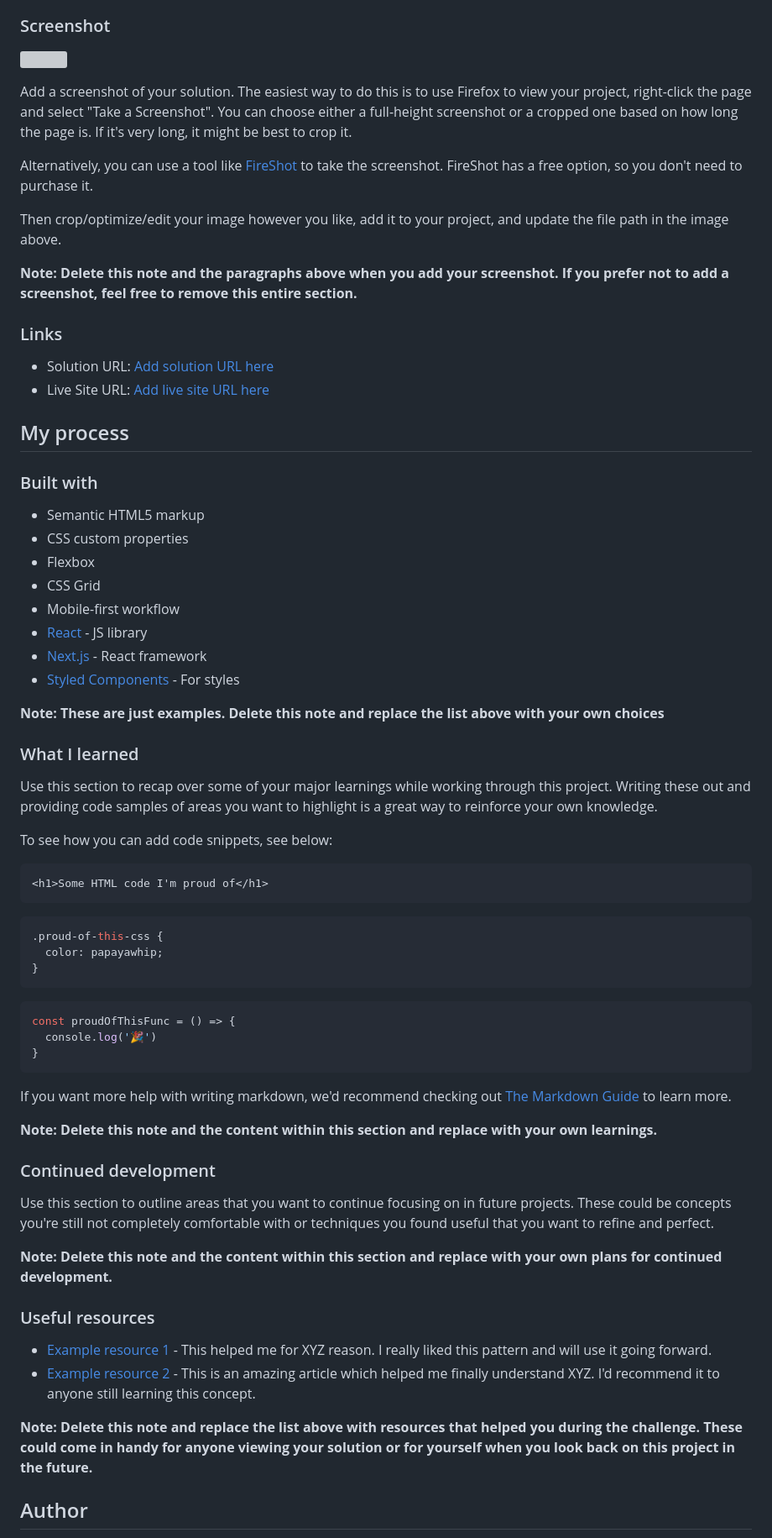
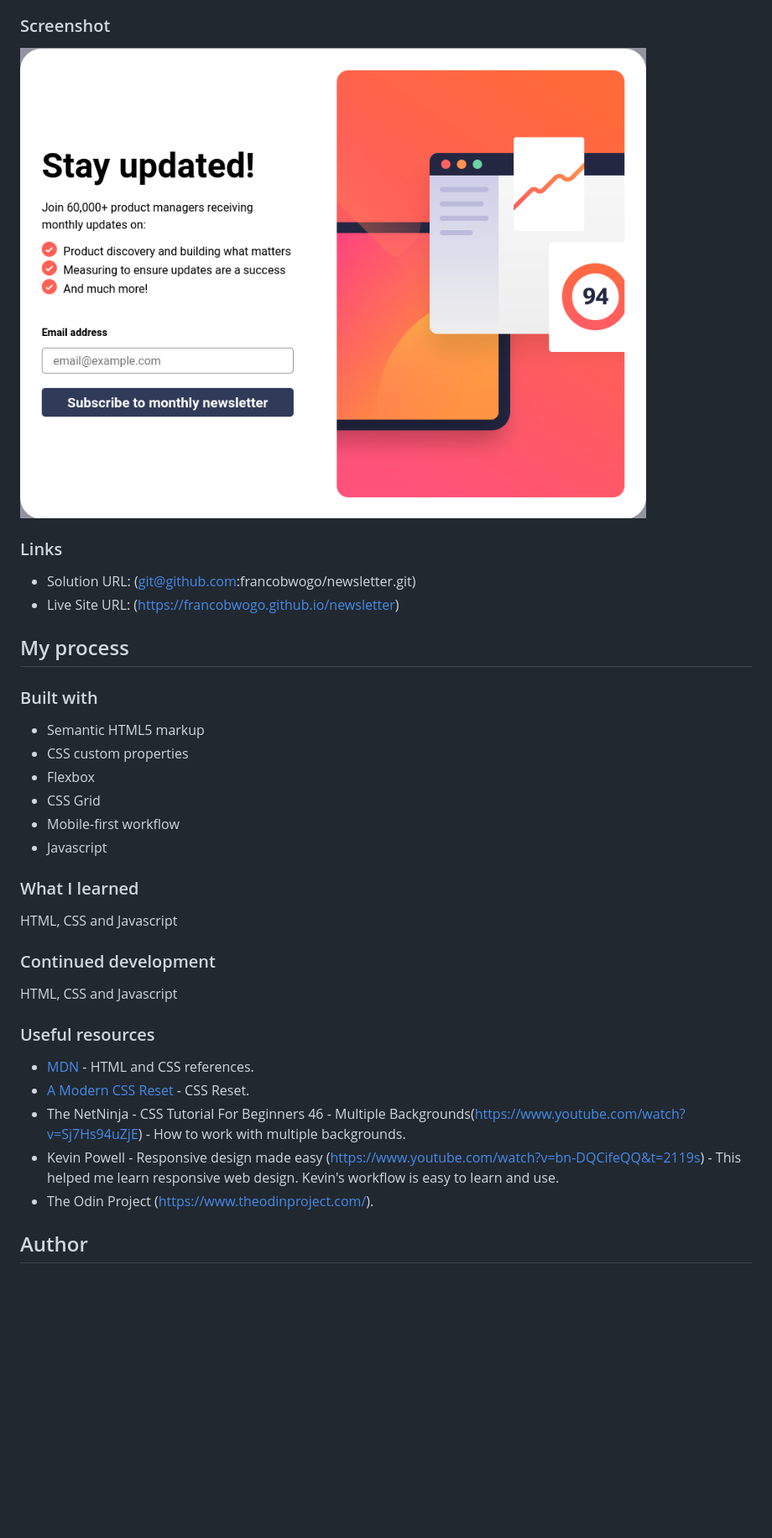
Before and after one commit to francobwogo/newsletter, a Markdown page: README.md, the part around the change printed below. Shown: that part at 84% size. Drawn GitHub-style; pictures changed too: Screenshot.png (added); blank space fills up the shorter version; grey boxes are pictures that could not be loaded.

````diff
--- a/README.md
+++ b/README.md
@@ -34,20 +32,13 @@ Users should be able to:
 
 ### Screenshot
 
-![](./screenshot.jpg)
+![](./Screenshot.png)
 
-Add a screenshot of your solution. The easiest way to do this is to use Firefox to view your project, right-click the page and select "Take a Screenshot". You can choose either a full-height screenshot or a cropped one based on how long the page is. If it's very long, it might be best to crop it.
-
-Alternatively, you can use a tool like [FireShot](https://getfireshot.com/) to take the screenshot. FireShot has a free option, so you don't need to purchase it.
-
-Then crop/optimize/edit your image however you like, add it to your project, and update the file path in the image above.
-
-**Note: Delete this note and the paragraphs above when you add your screenshot. If you prefer not to add a screenshot, feel free to remove this entire section.**
 
 ### Links
 
-- Solution URL: [Add solution URL here](https://your-solution-url.com)
-- Live Site URL: [Add live site URL here](https://your-live-site-url.com)
+- Solution URL: (git@github.com:francobwogo/newsletter.git)
+- Live Site URL: (https://francobwogo.github.io/newsletter)
 
 ## My process
 
@@ -58,48 +49,23 @@ Then crop/optimize/edit your image however you like, add it to your project, and
 - Flexbox
 - CSS Grid
 - Mobile-first workflow
-- [React](https://reactjs.org/) - JS library
-- [Next.js](https://nextjs.org/) - React framework
-- [Styled Components](https://styled-components.com/) - For styles
-
-**Note: These are just examples. Delete this note and replace the list above with your own choices**
+- Javascript
 
 ### What I learned
 
-Use this section to recap over some of your major learnings while working through this project. Writing these out and providing code samples of areas you want to highlight is a great way to reinforce your own knowledge.
-
-To see how you can add code snippets, see below:
-
-```html
-<h1>Some HTML code I'm proud of</h1>
-```
-```css
-.proud-of-this-css {
-  color: papayawhip;
-}
-```
-```js
-const proudOfThisFunc = () => {
-  console.log('🎉')
-}
-```
-
-If you want more help with writing markdown, we'd recommend checking out [The Markdown Guide](https://www.markdownguide.org/) to learn more.
-
-**Note: Delete this note and the content within this section and replace with your own learnings.**
+HTML, CSS and Javascript
 
 ### Continued development
 
-Use this section to outline areas that you want to continue focusing on in future projects. These could be concepts you're still not completely comfortable with or techniques you found useful that you want to refine and perfect.
-
-**Note: Delete this note and the content within this section and replace with your own plans for continued development.**
+HTML, CSS and Javascript
 
 ### Useful resources
 
-- [Example resource 1](https://www.example.com) - This helped me for XYZ reason. I really liked this pattern and will use it going forward.
-- [Example resource 2](https://www.example.com) - This is an amazing article which helped me finally understand XYZ. I'd recommend it to anyone still learning this concept.
-
-**Note: Delete this note and replace the list above with resources that helped you during the challenge. These could come in handy for anyone viewing your solution or for yourself when you look back on this project in the future.**
+- [MDN](https://developer.mozilla.org/en-US/) - HTML and CSS references.
+- [A Modern CSS Reset](https://piccalil.li/blog/a-modern-css-reset) - CSS Reset.
+- The NetNinja - CSS Tutorial For Beginners 46 - Multiple Backgrounds(https://www.youtube.com/watch?v=Sj7Hs94uZjE) - How to work with multiple backgrounds.
+- Kevin Powell - Responsive design made easy (https://www.youtube.com/watch?v=bn-DQCifeQQ&t=2119s) - This helped me learn responsive web design. Kevin's workflow is easy to learn and use.
+- The Odin Project (https://www.theodinproject.com/).
 
 ## Author
 
````
Also changed, not shown: other parts of README.md (+2 -10 lines).
